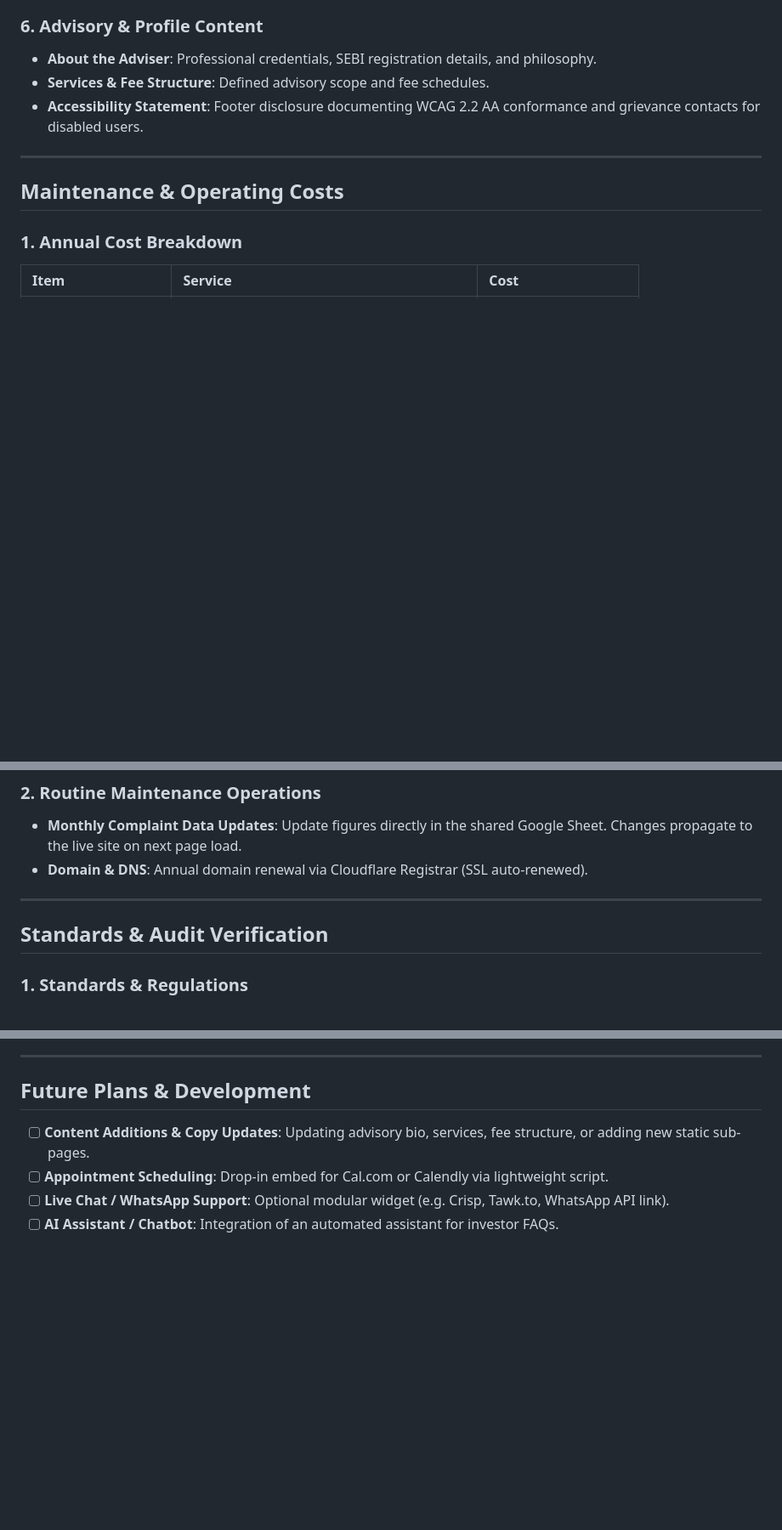
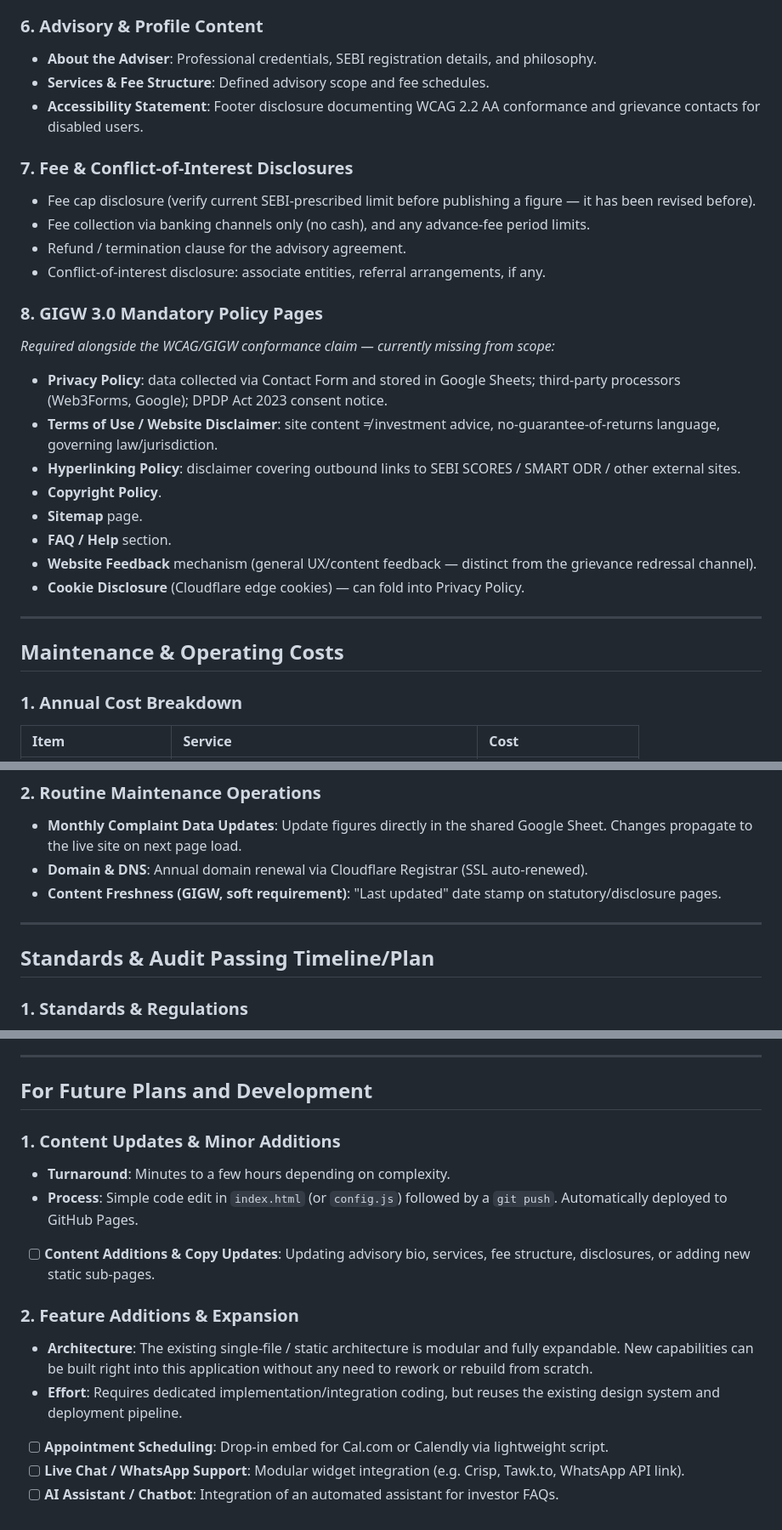
Before and after one commit to toocels/finance, a Markdown page: README.md, 3 parts joined by grey strips. Shown at 85% size. Rendered like a GitHub page; blank space fills up the shorter version.

Commit message:
Latest plan

```diff
--- a/README.md
+++ b/README.md
@@ -76,6 +81,23 @@ The page incorporates all mandatory sections required for SEBI-registered invest
 * **About the Adviser**: Professional credentials, SEBI registration details, and philosophy.
 * **Services & Fee Structure**: Defined advisory scope and fee schedules.
 * **Accessibility Statement**: Footer disclosure documenting WCAG 2.2 AA conformance and grievance contacts for disabled users.
+
+### 7. Fee & Conflict-of-Interest Disclosures
+* Fee cap disclosure (verify current SEBI-prescribed limit before publishing a figure — it has been revised before).
+* Fee collection via banking channels only (no cash), and any advance-fee period limits.
+* Refund / termination clause for the advisory agreement.
+* Conflict-of-interest disclosure: associate entities, referral arrangements, if any.
+
+### 8. GIGW 3.0 Mandatory Policy Pages
+*Required alongside the WCAG/GIGW conformance claim — currently missing from scope:*
+* **Privacy Policy**: data collected via Contact Form and stored in Google Sheets; third-party processors (Web3Forms, Google); DPDP Act 2023 consent notice.
+* **Terms of Use / Website Disclaimer**: site content ≠ investment advice, no-guarantee-of-returns language, governing law/jurisdiction.
+* **Hyperlinking Policy**: disclaimer covering outbound links to SEBI SCORES / SMART ODR / other external sites.
+* **Copyright Policy**.
+* **Sitemap** page.
+* **FAQ / Help** section.
+* **Website Feedback** mechanism (general UX/content feedback — distinct from the grievance redressal channel).
+* **Cookie Disclosure** (Cloudflare edge cookies) — can fold into Privacy Policy.
 
 ---
 
@@ -95,10 +117,11 @@ The page incorporates all mandatory sections required for SEBI-registered invest
 
 * **Monthly Complaint Data Updates**: Update figures directly in the shared Google Sheet. Changes propagate to the live site on next page load.
 * **Domain & DNS**: Annual domain renewal via Cloudflare Registrar (SSL auto-renewed).
+* **Content Freshness (GIGW, soft requirement)**: "Last updated" date stamp on statutory/disclosure pages.
 
 ---
 
-## Standards & Audit Verification
+## Standards & Audit Passing Timeline/Plan
 
 ### 1. Standards & Regulations
 * **W3C WCAG 2.2 Level AA**: [WCAG 2.2 Specification](https://www.w3.org/TR/WCAG22/) & [Quick Reference](https://www.w3.org/WAI/WCAG22/quickref/)
@@ -120,9 +143,16 @@ The page incorporates all mandatory sections required for SEBI-registered invest
 
 ---
 
-## Future Plans & Development
+## For Future Plans and Development
 
-- [ ] **Content Additions & Copy Updates**: Updating advisory bio, services, fee structure, or adding new static sub-pages.
+### 1. Content Updates & Minor Additions
+* **Turnaround**: Minutes to a few hours depending on complexity.
+* **Process**: Simple code edit in `index.html` (or `config.js`) followed by a `git push`. Automatically deployed to GitHub Pages.
+- [ ] **Content Additions & Copy Updates**: Updating advisory bio, services, fee structure, disclosures, or adding new static sub-pages.
+
+### 2. Feature Additions & Expansion
+* **Architecture**: The existing single-file / static architecture is modular and fully expandable. New capabilities can be built right into this application without any need to rework or rebuild from scratch.
+* **Effort**: Requires dedicated implementation/integration coding, but reuses the existing design system and deployment pipeline.
 - [ ] **Appointment Scheduling**: Drop-in embed for Cal.com or Calendly via lightweight script.
-- [ ] **Live Chat / WhatsApp Support**: Optional modular widget (e.g. Crisp, Tawk.to, WhatsApp API link).
+- [ ] **Live Chat / WhatsApp Support**: Modular widget integration (e.g. Crisp, Tawk.to, WhatsApp API link).
 - [ ] **AI Assistant / Chatbot**: Integration of an automated assistant for investor FAQs.
```
Also changed, not shown: other parts of README.md (+6 -1 lines).
